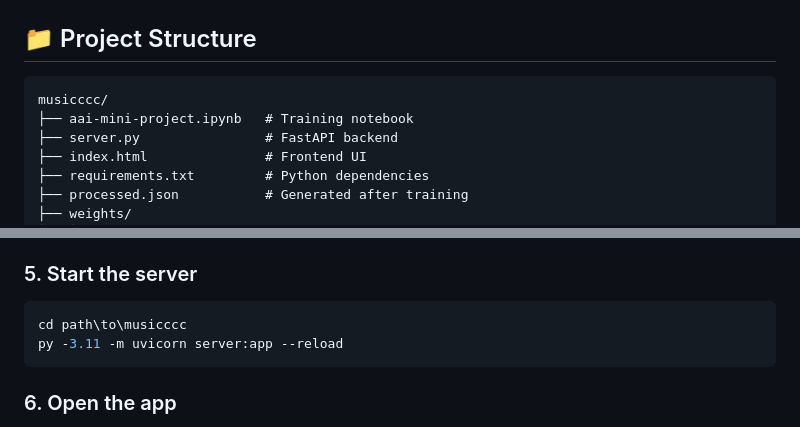
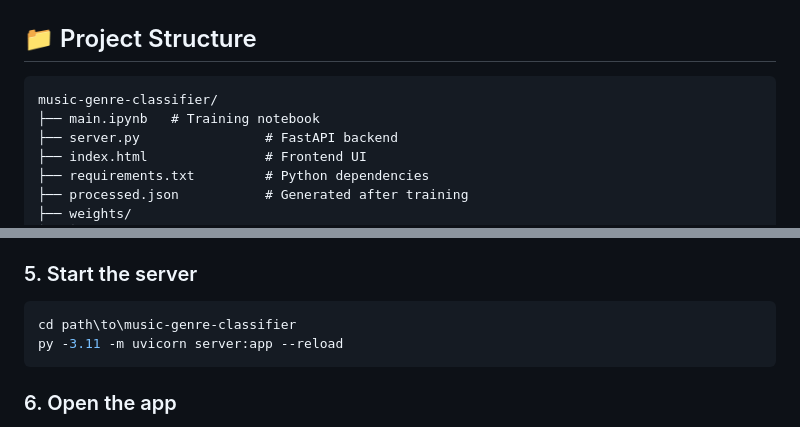
Before and after one commit to AliArsalanSiddiqui/music-genre-classifier, a Markdown page: README.md, 2 parts joined by grey strips. Drawn GitHub-style.

````diff
--- a/README.md
+++ b/README.md
@@ -17,8 +17,8 @@ link to deployed webservice: https://music-genre-classifier-j13y.onrender.com
 ## 📁 Project Structure
 
 ```
-musicccc/
-├── aai-mini-project.ipynb   # Training notebook
+music-genre-classifier/
+├── main.ipynb   # Training notebook
 ├── server.py                # FastAPI backend
 ├── index.html               # Frontend UI
 ├── requirements.txt         # Python dependencies
@@ -68,7 +68,7 @@ py -3.11 -m ipykernel install --user --name py311 --display-name "Python 3.11"
 
 ### 5. Start the server
 ```bash
-cd path\to\musicccc
+cd path\to\music-genre-classifier
 py -3.11 -m uvicorn server:app --reload
 ```
 
````
